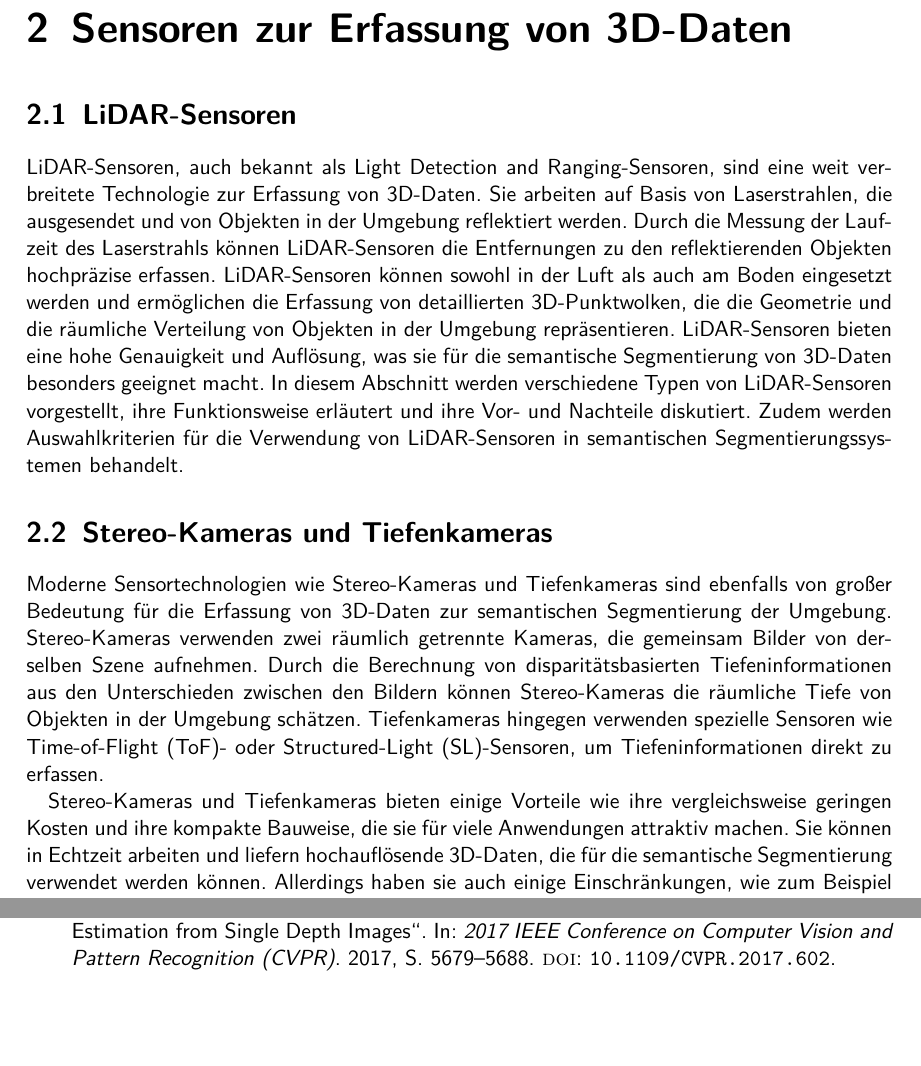
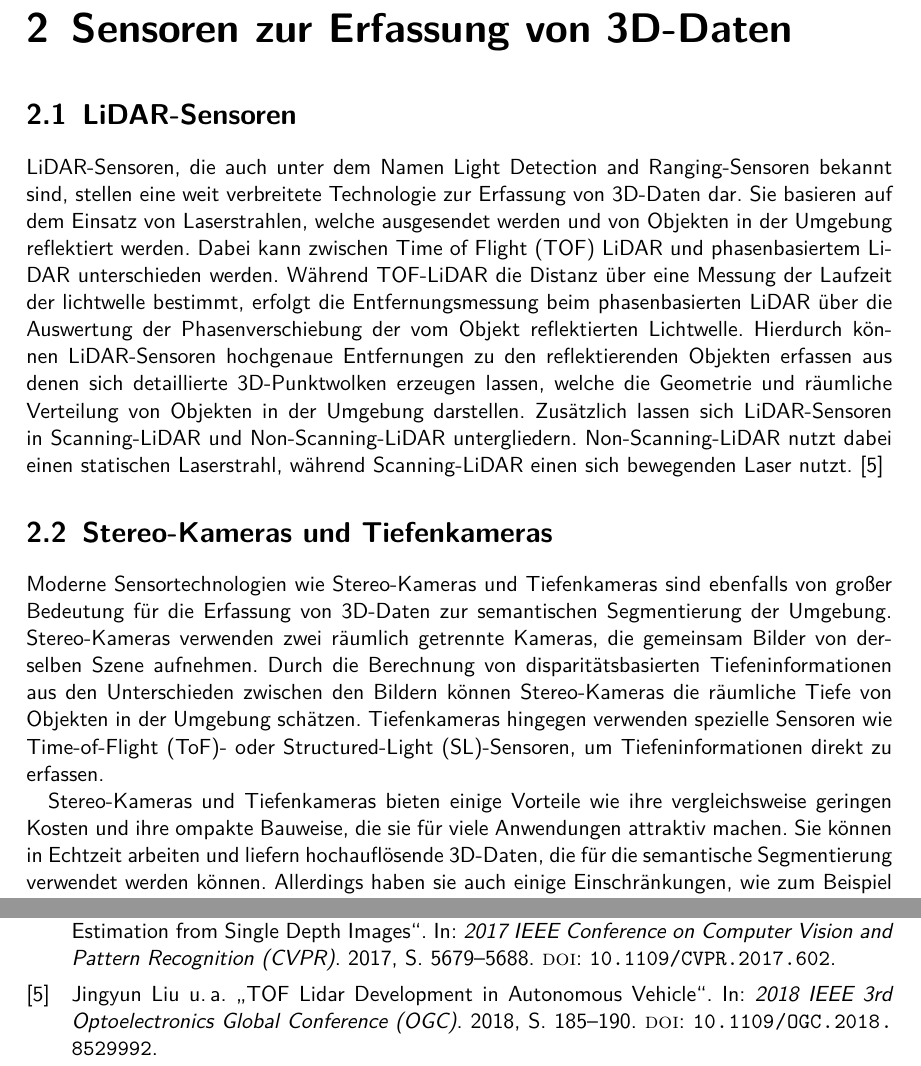
Before and after one commit to simonqune/Fachwissenschaftliches-Seminar, a LaTeX document (main.tex, which reads kapitel/Sensoren_zur_Erfassung_von_3D_Daten.tex): two parts of pages 5 and 19 of 19 before the commit and two parts of pages 5 and 18 of 18 after it, joined at a grey line, cut so that both start at the same text, the shorter picture padded with empty space. Compiled offline with pdfLaTeX.

Commit message:
lidar fertig

```diff
--- a/kapitel/Sensoren_zur_Erfassung_von_3D_Daten.tex
+++ b/kapitel/Sensoren_zur_Erfassung_von_3D_Daten.tex
@@ -1,20 +1,21 @@
 \chapter{Sensoren zur Erfassung von 3D-Daten}
 
 \section{LiDAR-Sensoren}
-LiDAR-Sensoren, auch bekannt als Light Detection and Ranging-Sensoren, sind
-eine weit verbreitete Technologie zur Erfassung von 3D-Daten. Sie arbeiten auf
-Basis von Laserstrahlen, die ausgesendet und von Objekten in der Umgebung
-reflektiert werden. Durch die Messung der Laufzeit des Laserstrahls können
-LiDAR-Sensoren die Entfernungen zu den reflektierenden Objekten hochpräzise
-erfassen. LiDAR-Sensoren können sowohl in der Luft als auch am Boden eingesetzt
-werden und ermöglichen die Erfassung von detaillierten 3D-Punktwolken, die die
-Geometrie und die räumliche Verteilung von Objekten in der Umgebung
-repräsentieren. LiDAR-Sensoren bieten eine hohe Genauigkeit und Auflösung, was
-sie für die semantische Segmentierung von 3D-Daten besonders geeignet macht. In
-diesem Abschnitt werden verschiedene Typen von LiDAR-Sensoren vorgestellt, ihre
-Funktionsweise erläutert und ihre Vor- und Nachteile diskutiert. Zudem werden
-Auswahlkriterien für die Verwendung von LiDAR-Sensoren in semantischen
-Segmentierungssystemen behandelt.
+LiDAR-Sensoren, die auch unter dem Namen Light Detection and Ranging-Sensoren
+bekannt sind, stellen eine weit verbreitete Technologie zur Erfassung von
+3D-Daten dar. Sie basieren auf dem Einsatz von Laserstrahlen, welche
+ausgesendet werden und von Objekten in der Umgebung reflektiert werden. Dabei
+kann zwischen Time of Flight (TOF) LiDAR und phasenbasiertem LiDAR
+unterschieden werden. Während TOF-LiDAR die Distanz über eine Messung der
+Laufzeit der lichtwelle bestimmt, erfolgt die Entfernungsmessung beim
+phasenbasierten LiDAR über die Auswertung der Phasenverschiebung der vom Objekt
+reflektierten Lichtwelle. Hierdurch können LiDAR-Sensoren hochgenaue
+Entfernungen zu den reflektierenden Objekten erfassen aus denen sich
+detaillierte 3D-Punktwolken erzeugen lassen, welche die Geometrie und räumliche
+Verteilung von Objekten in der Umgebung darstellen. Zusätzlich lassen sich
+LiDAR-Sensoren in Scanning-LiDAR und Non-Scanning-LiDAR untergliedern.
+Non-Scanning-LiDAR nutzt dabei einen statischen Laserstrahl, während
+Scanning-LiDAR einen sich bewegenden Laser nutzt. \cite{8529992}
 
 \section{Stereo-Kameras und Tiefenkameras}
 Moderne Sensortechnologien wie Stereo-Kameras und Tiefenkameras sind ebenfalls
@@ -28,7 +29,7 @@ Time-of-Flight (ToF)- oder Structured-Light (SL)-Sensoren, um
 Tiefeninformationen direkt zu erfassen.
 
 Stereo-Kameras und Tiefenkameras bieten einige Vorteile wie ihre
-vergleichsweise geringen Kosten und ihre kompakte Bauweise, die sie für viele
+vergleichsweise geringen Kosten und ihre ompakte Bauweise, die sie für viele
 Anwendungen attraktiv machen. Sie können in Echtzeit arbeiten und liefern
 hochauflösende 3D-Daten, die für die semantische Segmentierung verwendet werden
 können. Allerdings haben sie auch einige Einschränkungen, wie zum Beispiel die
```
Also changed, not shown: main.tex (+0 -1 lines), ref/ref_liste.bib (+9 -0 lines), main.bbl, main.pdf, 8 other files.
